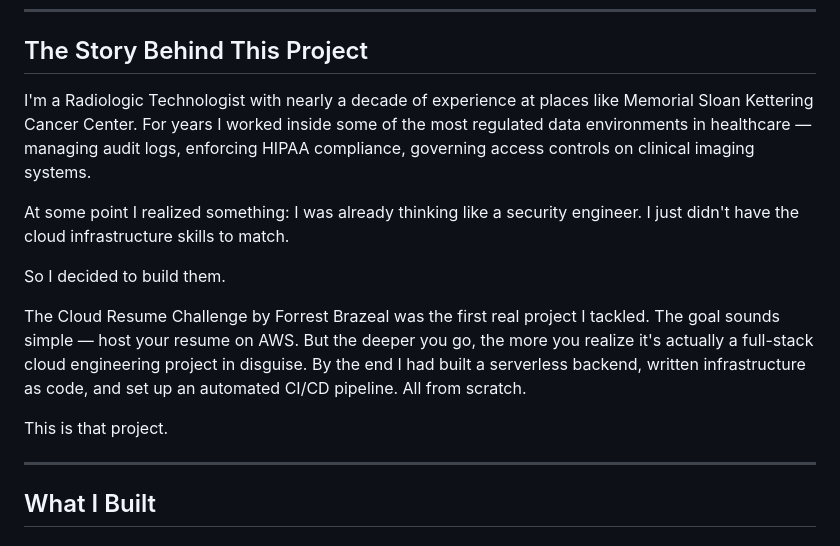
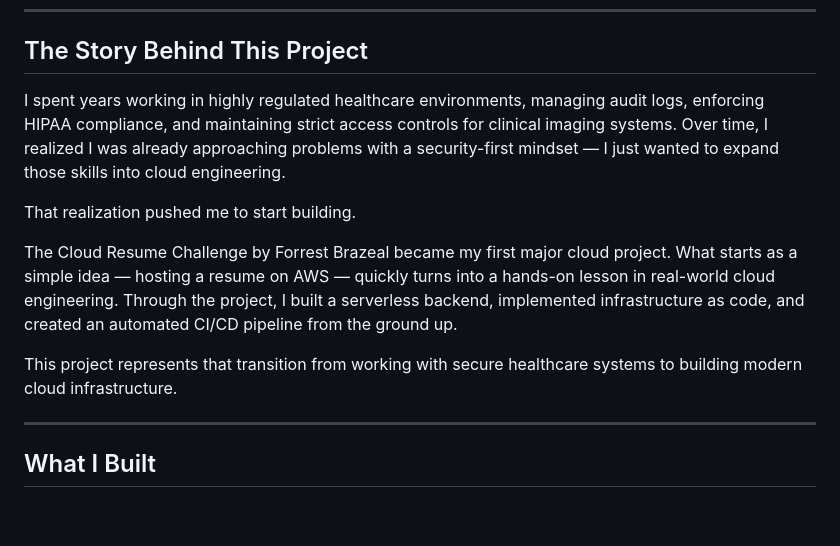
Before and after one commit to chambsec/cloud-resume-challenge, a Markdown page: README.md, the part around the change. GitHub-like rendering; blank space fills up the shorter version.

Commit message:
Refine project story and highlight cloud engineering journey
Revised the introduction to clarify the transition from healthcare to cloud engineering and emphasized the significance of the Cloud Resume Challenge project.

```diff
--- a/README.md
+++ b/README.md
@@ -6,15 +6,13 @@
 
 ## The Story Behind This Project
 
-I'm a Radiologic Technologist with nearly a decade of experience at places like Memorial Sloan Kettering Cancer Center. For years I worked inside some of the most regulated data environments in healthcare — managing audit logs, enforcing HIPAA compliance, governing access controls on clinical imaging systems.
+I spent years working in highly regulated healthcare environments, managing audit logs, enforcing HIPAA compliance, and maintaining strict access controls for clinical imaging systems. Over time, I realized I was already approaching problems with a security-first mindset — I just wanted to expand those skills into cloud engineering.
 
-At some point I realized something: I was already thinking like a security engineer. I just didn't have the cloud infrastructure skills to match.
+That realization pushed me to start building.
 
-So I decided to build them.
+The Cloud Resume Challenge by Forrest Brazeal became my first major cloud project. What starts as a simple idea — hosting a resume on AWS — quickly turns into a hands-on lesson in real-world cloud engineering. Through the project, I built a serverless backend, implemented infrastructure as code, and created an automated CI/CD pipeline from the ground up.
 
-The Cloud Resume Challenge by Forrest Brazeal was the first real project I tackled. The goal sounds simple — host your resume on AWS. But the deeper you go, the more you realize it's actually a full-stack cloud engineering project in disguise. By the end I had built a serverless backend, written infrastructure as code, and set up an automated CI/CD pipeline. All from scratch.
-
-This is that project.
+This project represents that transition from working with secure healthcare systems to building modern cloud infrastructure.
 
 ---
 
```
